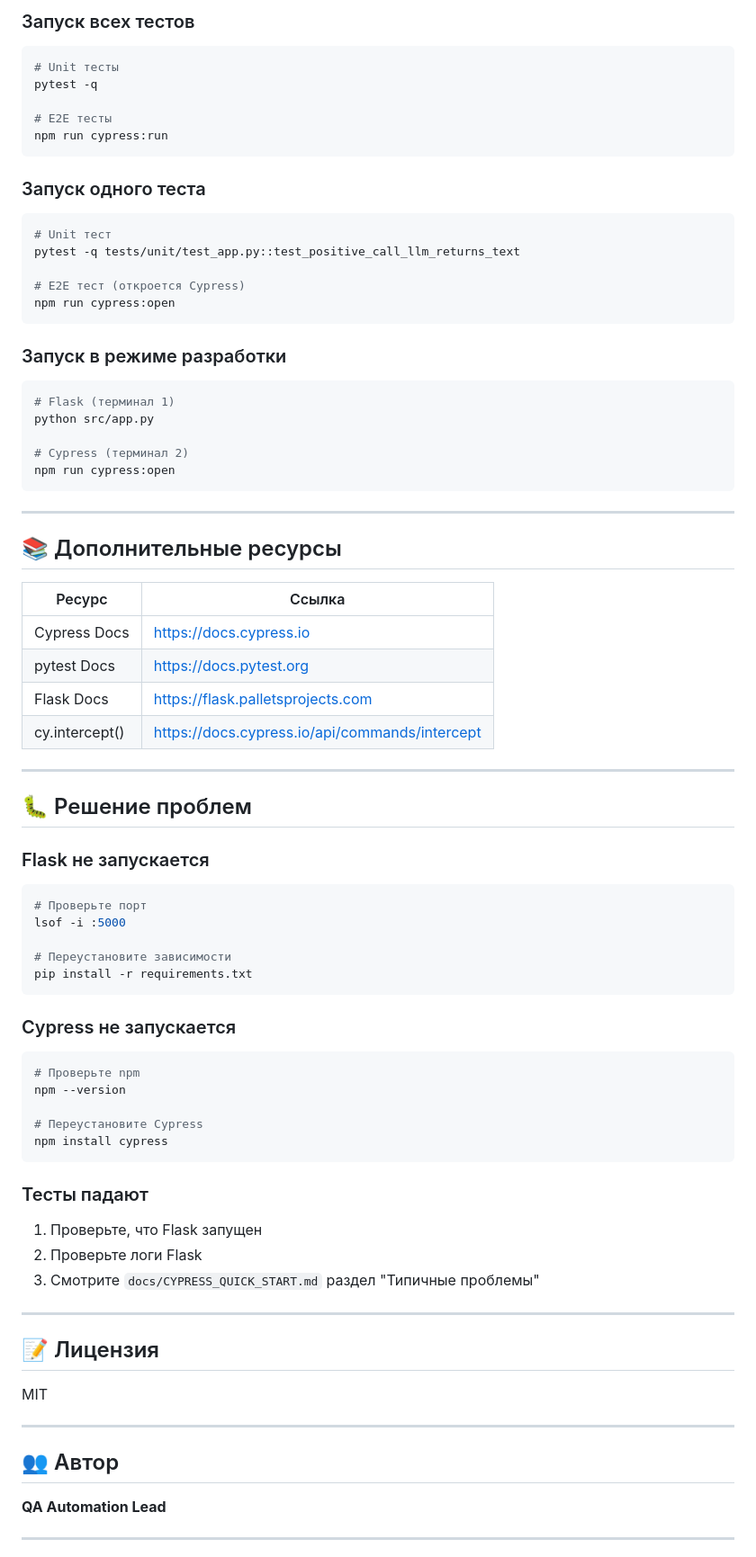
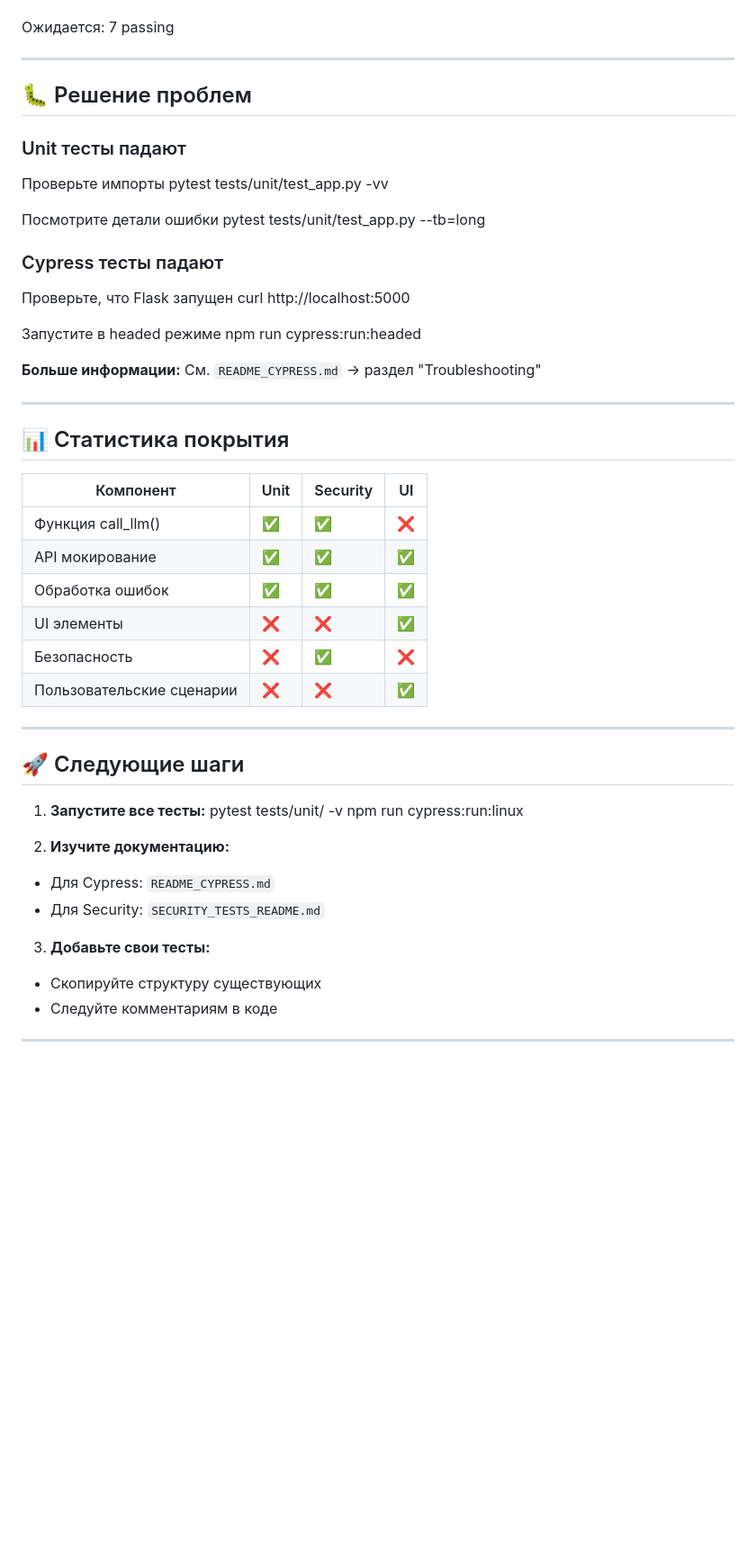
Before and after one commit to mikka8/LLM, a Markdown page: TESTS_README.md, the part around one of its changes. Shown at 90% size. Drawn GitHub-style; blank space fills up the shorter version.

````diff
--- a/TESTS_README.md
+++ b/TESTS_README.md
@@ -269,82 +204,55 @@ npm run cypress:run
-### Запуск всех тестов
-
-```bash
-# Unit тесты
-pytest -q
-
-# E2E тесты
-npm run cypress:run
-```
-
-### Запуск одного теста
-
-```bash
-# Unit тест
-pytest -q tests/unit/test_app.py::test_positive_call_llm_returns_text
-
-# E2E тест (откроется Cypress)
-npm run cypress:open
-```
-
-### Запуск в режиме разработки
-
-```bash
-# Flask (терминал 1)
-python src/app.py
-
-# Cypress (терминал 2)
-npm run cypress:open
-```
-
----
-
-## 📚 Дополнительные ресурсы
-
-| Ресурс | Ссылка |
-|--------|--------|
-| Cypress Docs | https://docs.cypress.io |
-| pytest Docs | https://docs.pytest.org |
-| Flask Docs | https://flask.palletsprojects.com |
-| cy.intercept() | https://docs.cypress.io/api/commands/intercept |
+Ожидается: 7 passing
 
 ---
 
 ## 🐛 Решение проблем
 
-### Flask не запускается
-```bash
-# Проверьте порт
-lsof -i :5000
+### Unit тесты падают
 
-# Переустановите зависимости
-pip install -r requirements.txt
-```
+Проверьте импорты
+pytest tests/unit/test_app.py -vv
 
-### Cypress не запускается
-```bash
-# Проверьте npm
-npm --version
+Посмотрите детали ошибки
+pytest tests/unit/test_app.py --tb=long
 
-# Переустановите Cypress
-npm install cypress
-```
 
-### Тесты падают
-1. Проверьте, что Flask запущен
-2. Проверьте логи Flask
-3. Смотрите `docs/CYPRESS_QUICK_START.md` раздел "Типичные проблемы"
+### Cypress тесты падают
+Проверьте, что Flask запущен
+curl http://localhost:5000
+
+Запустите в headed режиме
+npm run cypress:run:headed
+
+**Больше информации:** См. `README_CYPRESS.md` → раздел "Troubleshooting"
 
 ---
 
-## 📝 Лицензия
+## 📊 Статистика покрытия
 
-MIT
+| Компонент | Unit | Security | UI |
+|-----------|------|----------|-----|
+| Функция call_llm() | ✅ | ✅ | ❌ |
+| API мокирование | ✅ | ✅ | ✅ |
+| Обработка ошибок | ✅ | ✅ | ✅ |
+| UI элементы | ❌ | ❌ | ✅ |
+| Безопасность | ❌ | ✅ | ❌ |
+| Пользовательские сценарии | ❌ | ❌ | ✅ |
 
 ---
 
-## 👥 Автор
+## 🚀 Следующие шаги
 
-**QA Automation Lead**
+1. **Запустите все тесты:**
+pytest tests/unit/ -v
+npm run cypress:run:linux
+
+2. **Изучите документацию:**
+- Для Cypress: `README_CYPRESS.md`
+- Для Security: `SECURITY_TESTS_README.md`
+
+3. **Добавьте свои тесты:**
+- Скопируйте структуру существующих
+- Следуйте комментариям в коде
 
 ---
 
````
Also changed, not shown: other parts of TESTS_README.md (+161 -238 lines).
